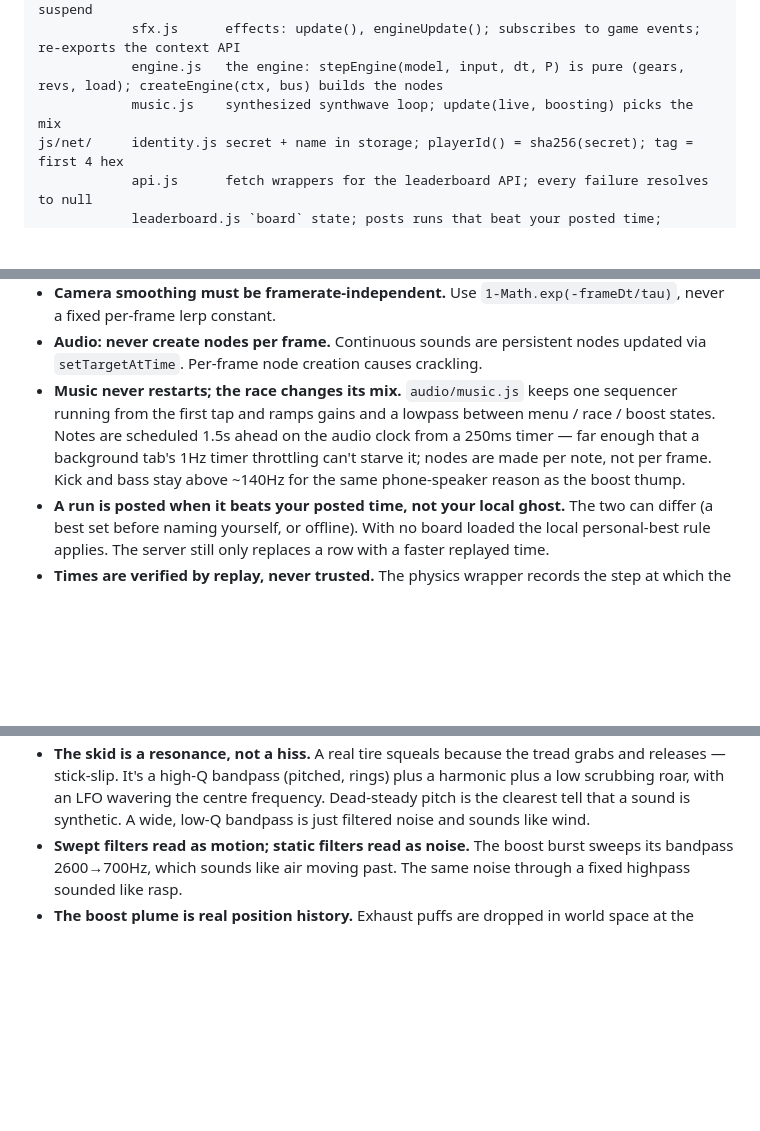
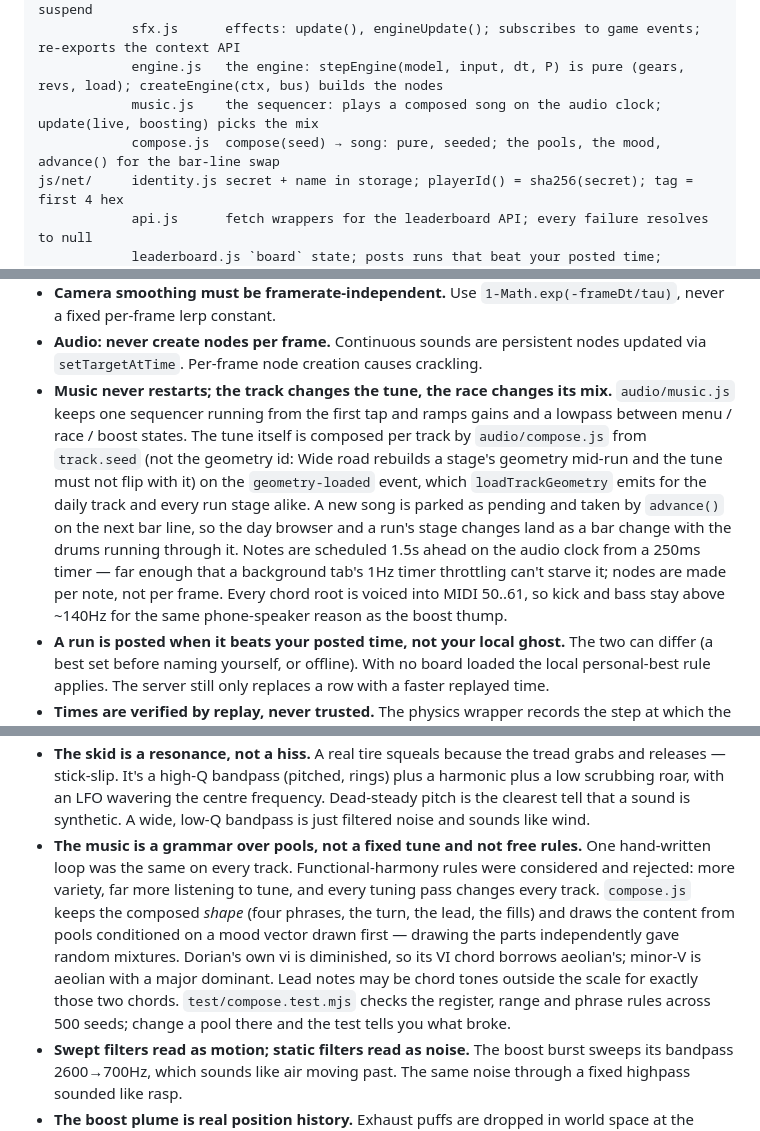
Before and after one commit to ryanmarc/neondrift, a Markdown page: CLAUDE.md, 3 parts joined by grey strips. Rendered like a GitHub page; blank space fills up the shorter version.

Commit message:
Docs: the composed music, the seed choice and the bar-line swap

```diff
--- a/CLAUDE.md
+++ b/CLAUDE.md
@@ -227,7 +227,8 @@ js/render/  camera.js   `camera`, resetCamera, updateCamera
 js/audio/   context.js  the one AudioContext + master gain: unlock, mute, hidden-tab suspend
             sfx.js      effects: update(), engineUpdate(); subscribes to game events; re-exports the context API
             engine.js   the engine: stepEngine(model, input, dt, P) is pure (gears, revs, load); createEngine(ctx, bus) builds the nodes
-            music.js    synthesized synthwave loop; update(live, boosting) picks the mix
+            music.js    the sequencer: plays a composed song on the audio clock; update(live, boosting) picks the mix
+            compose.js  compose(seed) → song: pure, seeded; the pools, the mood, advance() for the bar-line swap
 js/net/     identity.js secret + name in storage; playerId() = sha256(secret); tag = first 4 hex
             api.js      fetch wrappers for the leaderboard API; every failure resolves to null
             leaderboard.js `board` state; posts runs that beat your posted time; rename; pairing; challenge links; emits board-updated, challenge
@@ -291,12 +292,20 @@ Conventions:
   `1-Math.exp(-frameDt/tau)`, never a fixed per-frame lerp constant.
 - **Audio: never create nodes per frame.** Continuous sounds are persistent nodes
   updated via `setTargetAtTime`. Per-frame node creation causes crackling.
-- **Music never restarts; the race changes its mix.** `audio/music.js` keeps
-  one sequencer running from the first tap and ramps gains and a lowpass
-  between menu / race / boost states. Notes are scheduled 1.5s ahead on the
-  audio clock from a 250ms timer — far enough that a background tab's 1Hz
-  timer throttling can't starve it; nodes are made per note, not per frame. Kick
-  and bass stay above ~140Hz for the same phone-speaker reason as the boost thump.
+- **Music never restarts; the track changes the tune, the race changes its mix.**
+  `audio/music.js` keeps one sequencer running from the first tap and ramps
+  gains and a lowpass between menu / race / boost states. The tune itself is
+  composed per track by `audio/compose.js` from `track.seed` (not the geometry
+  id: Wide road rebuilds a stage's geometry mid-run and the tune must not
+  flip with it) on the `geometry-loaded` event, which `loadTrackGeometry`
+  emits for the daily track and every run stage alike. A new song is parked
+  as pending and taken by `advance()` on the next bar line, so the day browser
+  and a run's stage changes land as a bar change with the drums running
+  through it. Notes are scheduled 1.5s ahead on the audio clock from a 250ms
+  timer — far enough that a background tab's 1Hz timer throttling can't
+  starve it; nodes are made per note, not per frame. Every chord root is
+  voiced into MIDI 50..61, so kick and bass stay above ~140Hz for the same
+  phone-speaker reason as the boost thump.
 - **A run is posted when it beats your posted time, not your local ghost.**
   The two can differ (a best set before naming yourself, or offline). With no
   board loaded the local personal-best rule applies. The server still only
@@ -543,6 +552,17 @@ Wrap every read in try/catch and render correctly when storage is empty.
   harmonic plus a low scrubbing roar, with an LFO wavering the centre frequency.
   Dead-steady pitch is the clearest tell that a sound is synthetic. A wide, low-Q
   bandpass is just filtered noise and sounds like wind.
+- **The music is a grammar over pools, not a fixed tune and not free rules.**
+  One hand-written loop was the same on every track. Functional-harmony rules
+  were considered and rejected: more variety, far more listening to tune, and
+  every tuning pass changes every track. `compose.js` keeps the composed
+  *shape* (four phrases, the turn, the lead, the fills) and draws the content
+  from pools conditioned on a mood vector drawn first — drawing the parts
+  independently gave random mixtures. Dorian's own vi is diminished, so its
+  VI chord borrows aeolian's; minor-V is aeolian with a major dominant. Lead
+  notes may be chord tones outside the scale for exactly those two chords.
+  `test/compose.test.mjs` checks the register, range and phrase rules across
+  500 seeds; change a pool there and the test tells you what broke.
 - **Swept filters read as motion; static filters read as noise.** The boost burst
   sweeps its bandpass 2600→700Hz, which sounds like air moving past. The same
   noise through a fixed highpass sounded like rasp.
```
